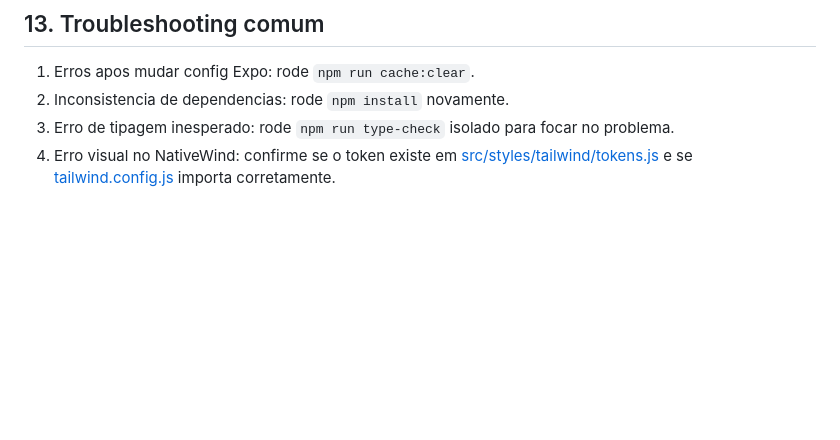
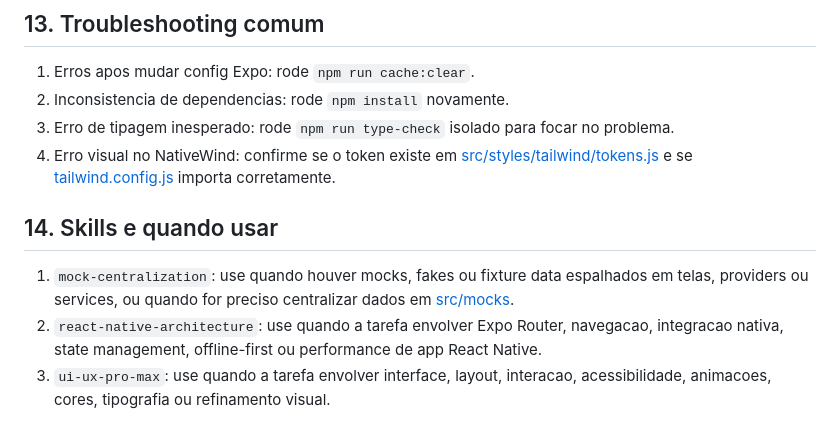
Before and after one commit to Raymonds-dev/Collectto, a Markdown page: AGENTS.md, the part around the change. Drawn GitHub-style; blank space fills up the shorter version.

Commit message:
feat: adicionar seção de habilidades e orientações de uso no AGENTS.md

```diff
--- a/AGENTS.md
+++ b/AGENTS.md
@@ -156,3 +156,9 @@ npm run validate
 2. Inconsistencia de dependencias: rode `npm install` novamente.
 3. Erro de tipagem inesperado: rode `npm run type-check` isolado para focar no problema.
 4. Erro visual no NativeWind: confirme se o token existe em [src/styles/tailwind/tokens.js](src/styles/tailwind/tokens.js) e se [tailwind.config.js](tailwind.config.js) importa corretamente.
+
+## 14. Skills e quando usar
+
+1. `mock-centralization`: use quando houver mocks, fakes ou fixture data espalhados em telas, providers ou services, ou quando for preciso centralizar dados em [src/mocks](src/mocks).
+2. `react-native-architecture`: use quando a tarefa envolver Expo Router, navegacao, integracao nativa, state management, offline-first ou performance de app React Native.
+3. `ui-ux-pro-max`: use quando a tarefa envolver interface, layout, interacao, acessibilidade, animacoes, cores, tipografia ou refinamento visual.
```
